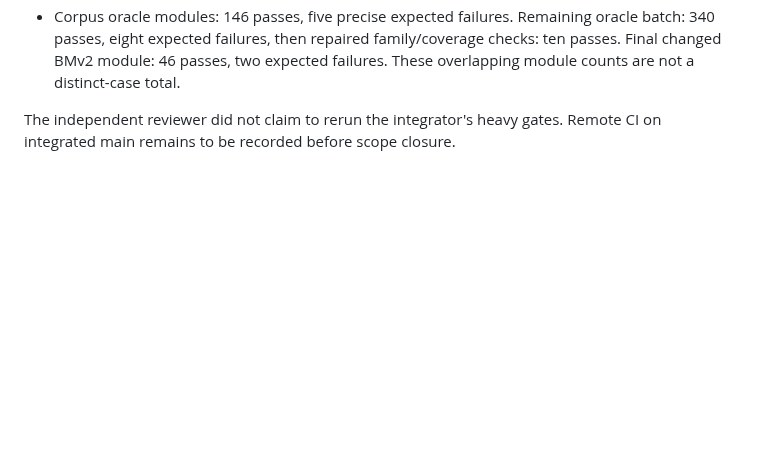
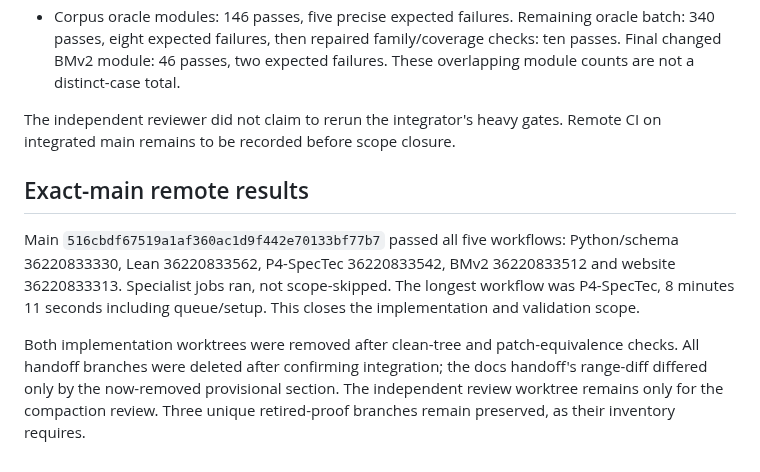
Before and after one commit to qobilidop/p4blo, a Markdown page: .agents/reviews/minimal-architecture-2026-09-25.md, the part around the change. GitHub-like rendering; blank space fills up the shorter version.

```diff
--- a/.agents/reviews/minimal-architecture-2026-09-25.md
+++ b/.agents/reviews/minimal-architecture-2026-09-25.md
@@ -138,3 +138,17 @@ On frozen `2bcd84e9233865511d4046cbaab6c361a8fff416`, the integrator ran:
 
 The independent reviewer did not claim to rerun the integrator's heavy gates.
 Remote CI on integrated main remains to be recorded before scope closure.
+
+## Exact-main remote results
+
+Main `516cbdf67519a1af360ac1d9f442e70133bf77b7` passed all five workflows:
+Python/schema 36220833330, Lean 36220833562, P4-SpecTec 36220833542,
+BMv2 36220833512 and website 36220833313. Specialist jobs ran, not scope-skipped.
+The longest workflow was P4-SpecTec, 8 minutes 11 seconds including queue/setup.
+This closes the implementation and validation scope.
+
+Both implementation worktrees were removed after clean-tree and patch-equivalence
+checks. All handoff branches were deleted after confirming integration; the docs
+handoff's range-diff differed only by the now-removed provisional section.
+The independent review worktree remains only for the compaction review.
+Three unique retired-proof branches remain preserved, as their inventory requires.
```
Also changed, not shown: .agents/status.md (+13 -1 lines).
